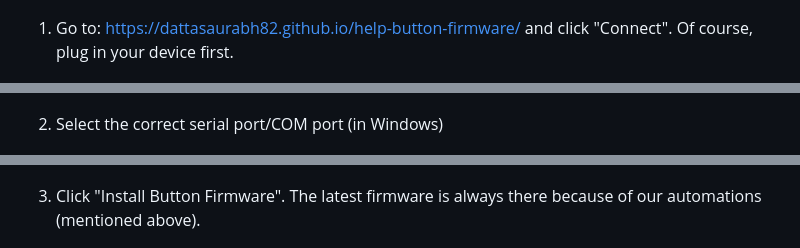
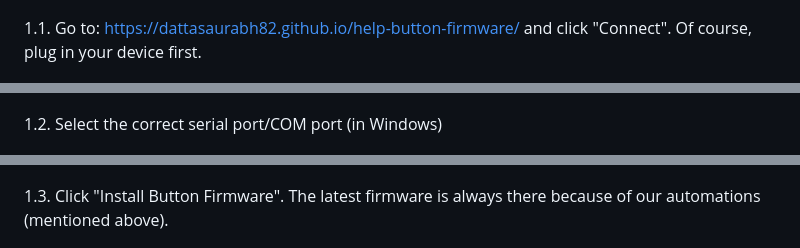
Before and after one commit to dattasaurabh82/help-button-firmware, a Markdown page: README.md, 3 parts joined by grey strips. GitHub-like rendering; folded sections open.

```diff
--- a/README.md
+++ b/README.md
@@ -225,15 +225,15 @@ TBD
 
 ![alt text](<assets/Step 1.png>)
 
-1. Go to: https://dattasaurabh82.github.io/help-button-firmware/ and click "Connect". Of course, plug in your device first.
+1.1. Go to: https://dattasaurabh82.github.io/help-button-firmware/ and click "Connect". Of course, plug in your device first.
 
 ![alt text](<assets/Step 2.png>)
 
-2. Select the correct serial port/COM port (in Windows)
+1.2. Select the correct serial port/COM port (in Windows)
 
 ![alt text](<assets/Step 3.png>)
 
-3. Click "Install Button Firmware". The latest firmware is always there because of our automations (mentioned above).
+1.3. Click "Install Button Firmware". The latest firmware is always there because of our automations (mentioned above).
 
 ![alt text](<assets/Step 4.png>)
 
```
Also changed, not shown: other parts of README.md (+4 -4 lines).
